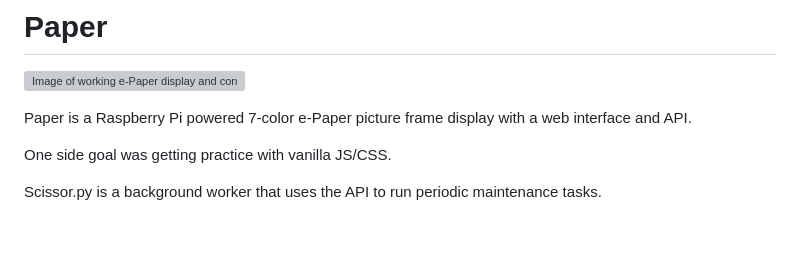
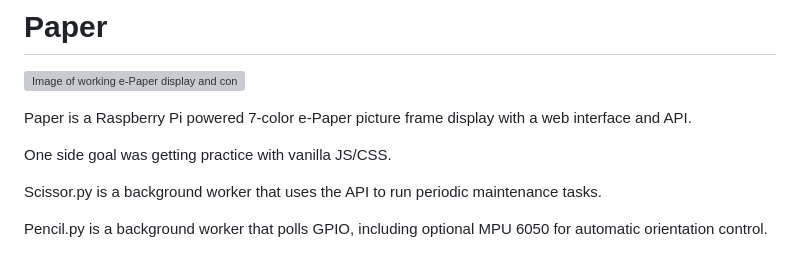
Before and after one commit to alexander-austin/Paper, a Markdown page: README.md, the part around the change. GitHub-like rendering; blank space fills up the shorter version; grey boxes are pictures that could not be loaded.

```diff
--- a/README.md
+++ b/README.md
@@ -7,6 +7,8 @@ Paper is a Raspberry Pi powered 7-color e-Paper picture frame display with a web
 One side goal was getting practice with vanilla JS/CSS.
 
 Scissor.py is a background worker that uses the API to run periodic maintenance tasks.
+
+Pencil.py is a background worker that polls GPIO, including optional MPU 6050 for automatic orientation control.
 
 ![Image of working e-Paper display and connected Raspberry Pi](/docs/display.jpg?raw=true)
 
```
